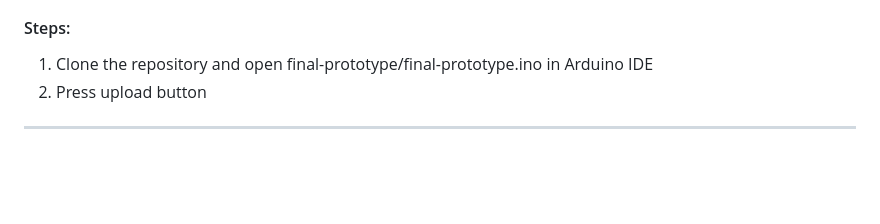
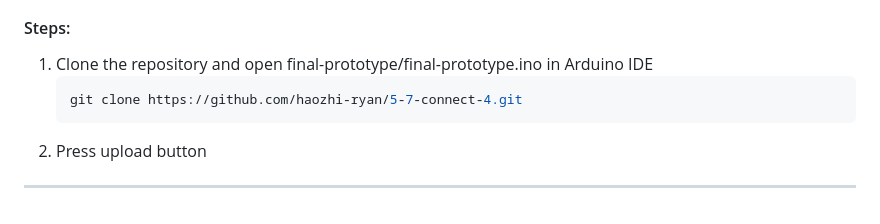
Before and after one commit to UniversalTze/5-7-Connect-4, a Markdown page: README.md, the part around the change. Drawn GitHub-style; blank space fills up the shorter version.

````diff
--- a/README.md
+++ b/README.md
@@ -68,5 +68,7 @@ To upload the code to the physical prototyle:
 
 #### Steps:
 1. Clone the repository and open final-prototype/final-prototype.ino in Arduino IDE
-2. Press upload button
+   ```bash
+   git clone https://github.com/haozhi-ryan/5-7-connect-4.git
+3. Press upload button
 --------------------------------------------------------------------
````
